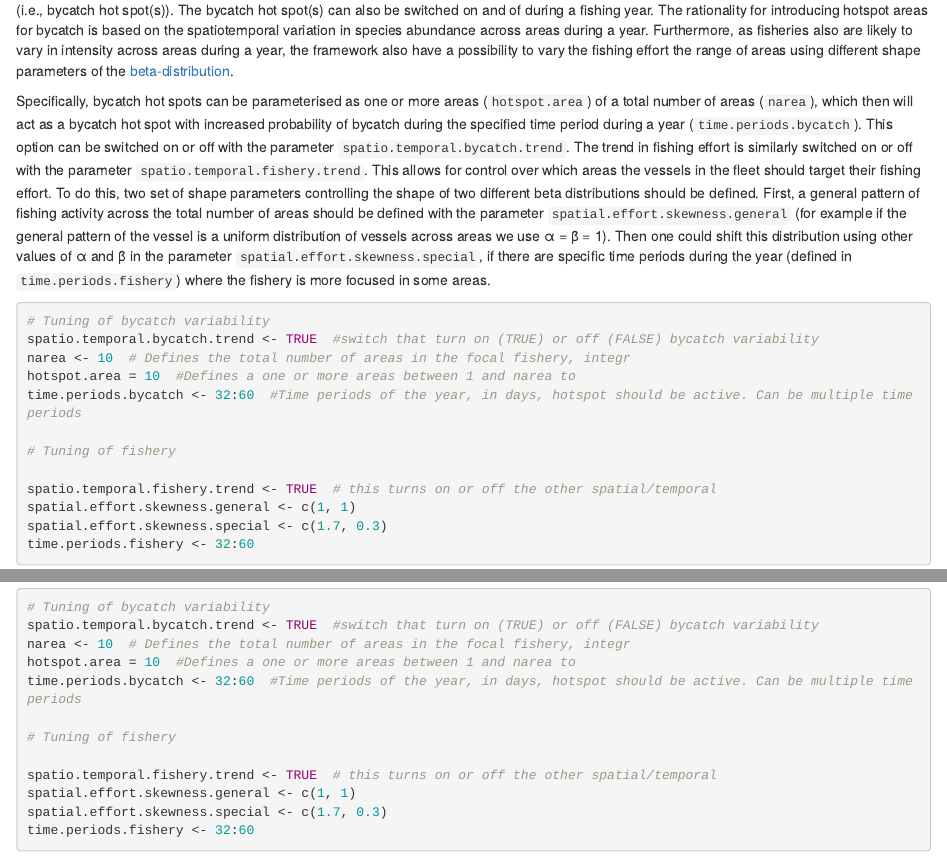
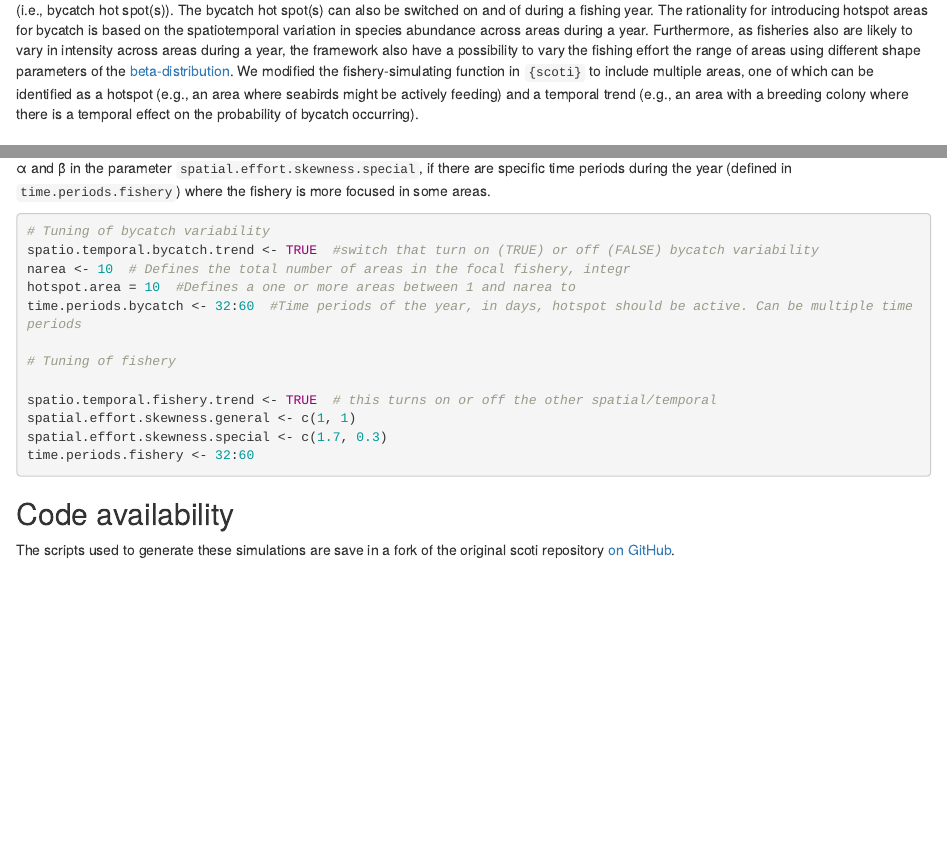
Before and after one commit to tomlclegg/scoti, an R Markdown document (WKPETSAMP3_SCOTI_Norwegian_bycatch_example.rmd): the page in a window 1100 px wide, from 1130 px down, and a second part further down, joined at a grey line. Rendered offline with R 4.5, knitr and Pandoc, with nearby package versions; drawn as R Markdown's standard HTML page in place of the format the file asks for; some code elsewhere in the file could not run offline.

Commit message:
Re-organize to put detailed methods of spatio temporal sims in Annex section

````diff
--- a/WKPETSAMP3_SCOTI_Norwegian_bycatch_example.rmd
+++ b/WKPETSAMP3_SCOTI_Norwegian_bycatch_example.rmd
@@ -77,26 +77,7 @@ p2
 
 ## Spatial and temporal overlap extension
 
-We extended the original `{scoti}` framework to represent a situation where there is spatial variation in the probability of a bycatch event occurring (i.e., bycatch hot spot(s)). The bycatch hot spot(s) can also be switched on and of during a fishing year. The rationality for introducing hotspot areas for  bycatch is based on the spatiotemporal variation in species abundance across areas during a year. Furthermore, as fisheries also are likely to vary in intensity across areas during a year, the framework also have a possibility to vary the fishing effort the range of areas using different shape parameters of the [beta-distribution](https://en.wikipedia.org/wiki/Beta_distribution).
-
-Specifically, bycatch hot spots can be parameterised as one or more areas (`hotspot.area`) of a total number of areas (`narea`), which then will act as a bycatch hot spot with increased probability of bycatch during the specified time period during a year (`time.periods.bycatch`). This option can be switched on or off with the parameter `spatio.temporal.bycatch.trend`. The trend in fishing effort is similarly switched on or off with the parameter `spatio.temporal.fishery.trend`. This allows for control over which areas the vessels in the fleet should target their fishing effort. To do this, two set of shape parameters controlling the shape of two different beta distributions should be defined. First, a general pattern of fishing activity across the total number of areas should be defined with the parameter `spatial.effort.skewness.general` (for example if the general pattern of the vessel is a uniform distribution of vessels across areas we use α = β = 1). Then one could shift this distribution using other values of α and β in the parameter `spatial.effort.skewness.special`, if there are specific time periods during the year (defined in `time.periods.fishery`) where the fishery is more focused in some areas.
-```{r,warning=FALSE,message=FALSE,echo=TRUE,results='hide',eval=FALSE}
-
-#Tuning of bycatch variability
-spatio.temporal.bycatch.trend <- TRUE #switch that turn on (TRUE) or off (FALSE) bycatch variability
-narea <- 10 # Defines the total number of areas in the focal fishery, integr
-hotspot.area = 10 #Defines a one or more areas between 1 and narea to
-time.periods.bycatch <- 32:60 #Time periods of the year, in days, hotspot should be active. Can be multiple time periods
-
-#Tuning of fishery
-
-spatio.temporal.fishery.trend <- TRUE # this turns on or off the other spatial/temporal
-spatial.effort.skewness.general <- c(1,1)
-spatial.effort.skewness.special <- c(1.7,0.3)
-time.periods.fishery <- 32:60
-
-
-```
+We extended the original `{scoti}` framework to represent a situation where there is spatial variation in the probability of a bycatch event occurring (i.e., bycatch hot spot(s)). The bycatch hot spot(s) can also be switched on and of during a fishing year. The rationality for introducing hotspot areas for  bycatch is based on the spatiotemporal variation in species abundance across areas during a year. Furthermore, as fisheries also are likely to vary in intensity across areas during a year, the framework also have a possibility to vary the fishing effort the range of areas using different shape parameters of the [beta-distribution](https://en.wikipedia.org/wiki/Beta_distribution). We modified the fishery-simulating function in `{scoti}` to include multiple areas, one of which can be identified as a hotspot (e.g., an area where seabirds might be actively feeding) and a temporal trend (e.g., an area with a breeding colony where there is a temporal effect on the probability of bycatch occurring).
 
 
 
@@ -178,0 +163,23 @@ Including a vessel effect in the simulation model shifted the CV of the BPUE est
+Bycatch hot spots were parameterised as one or more areas (`hotspot.area`) of a total number of areas (`narea`), which then will act as a bycatch hot spot with increased probability of bycatch during the specified time period during a year (`time.periods.bycatch`). This option can be switched on or off with the parameter `spatio.temporal.bycatch.trend`. The trend in fishing effort is similarly switched on or off with the parameter `spatio.temporal.fishery.trend`. This allows for control over which areas the vessels in the fleet should target their fishing effort. To do this, two set of shape parameters controlling the shape of two different beta distributions should be defined. First, a general pattern of fishing activity across the total number of areas should be defined with the parameter `spatial.effort.skewness.general` (for example if the general pattern of the vessel is a uniform distribution of vessels across areas we use α = β = 1). Then one could shift this distribution using other values of α and β in the parameter `spatial.effort.skewness.special`, if there are specific time periods during the year (defined in `time.periods.fishery`) where the fishery is more focused in some areas.
+
+
+```{r,warning=FALSE,message=FALSE,echo=TRUE,results='hide',eval=FALSE}
+
+#Tuning of bycatch variability
+spatio.temporal.bycatch.trend <- TRUE #switch that turn on (TRUE) or off (FALSE) bycatch variability
+narea <- 10 # Defines the total number of areas in the focal fishery, integr
+hotspot.area = 10 #Defines a one or more areas between 1 and narea to
+time.periods.bycatch <- 32:60 #Time periods of the year, in days, hotspot should be active. Can be multiple time periods
+
+#Tuning of fishery
+
+spatio.temporal.fishery.trend <- TRUE # this turns on or off the other spatial/temporal
+spatial.effort.skewness.general <- c(1,1)
+spatial.effort.skewness.special <- c(1.7,0.3)
+time.periods.fishery <- 32:60
+
+
+```
+
+## Code availability
+The scripts used to generate these simulations are save in a fork of the original scoti repository [on GitHub](https://github.com/tomlclegg/scoti).
````
Also changed, not shown: WKPETSAMP3_SCOTI_Norwegian_bycatch_example.rmd (5 more changed lines).
